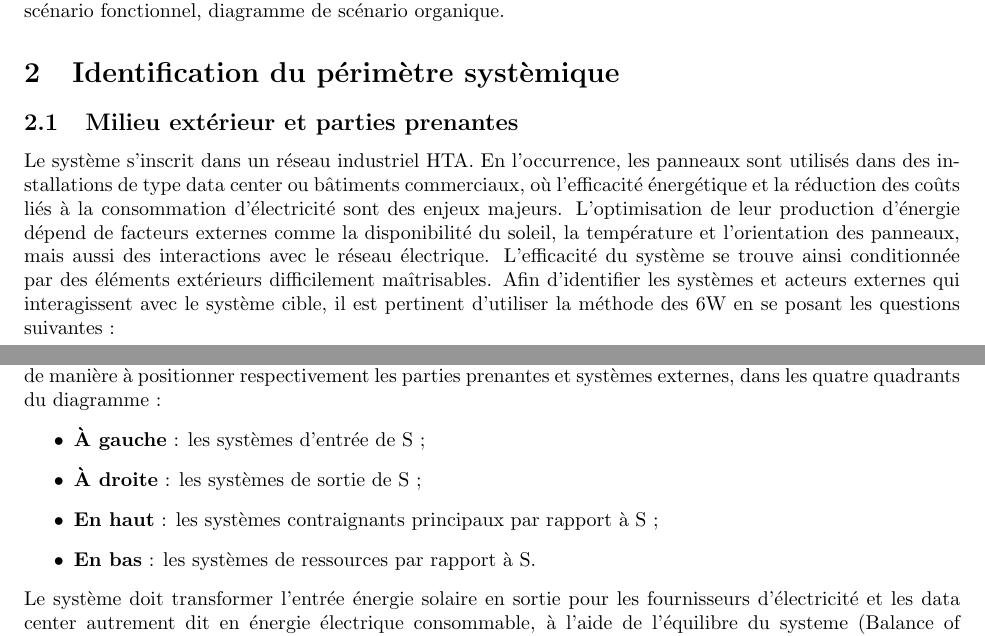
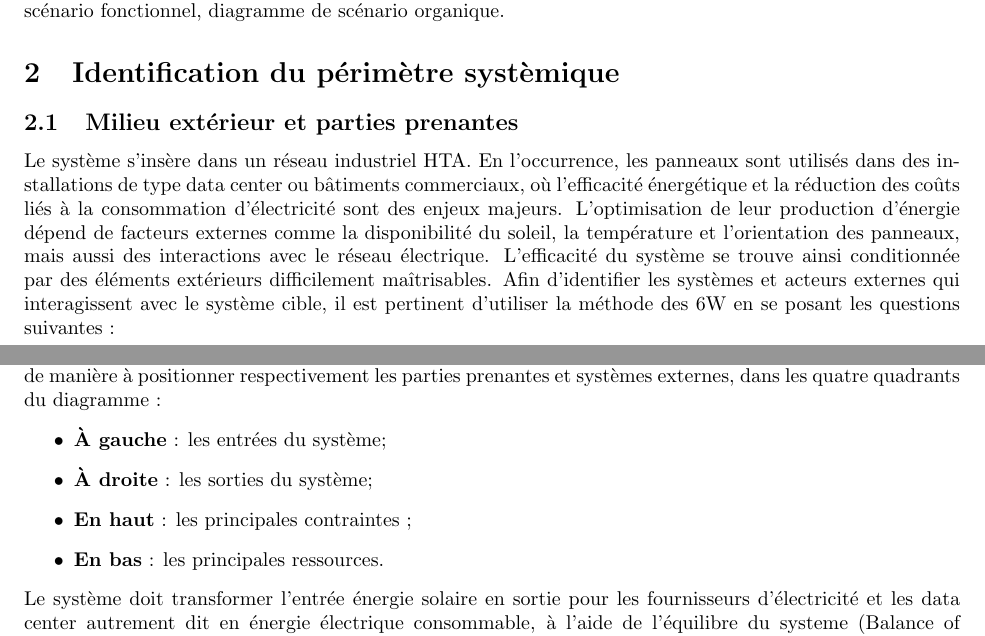
Before and after one commit to samidare-co/ingenierie-panneau-solaire, a LaTeX document (panneau-solaire.tex): two parts of pages 2 and 3 of 7, joined at a grey line, cut so that both start at the same text. Compiled offline with pdfLaTeX.

Commit message:
feat : cadrants interpretation diagramme de contexte

```diff
--- a/panneau-solaire.tex
+++ b/panneau-solaire.tex
@@ -74,7 +74,7 @@ constituants, mais aussi les relations avec les éléments du milieu extérieur
 
 
 \subsection{Milieu extérieur et parties prenantes}
-Le système s'inscrit dans un réseau industriel HTA. En l'occurrence, les panneaux sont utilisés dans des installations de type data center ou bâtiments commerciaux, où l'efficacité énergétique et la réduction des coûts liés à la consommation d'électricité sont des enjeux majeurs. L’optimisation de leur production d’énergie dépend de facteurs externes comme la disponibilité du soleil, la température et l'orientation des panneaux, mais aussi des interactions avec le réseau électrique. L’efficacité du système se trouve ainsi conditionnée par des éléments extérieurs difficilement maîtrisables.
+Le système s'insère dans un réseau industriel HTA. En l'occurrence, les panneaux sont utilisés dans des installations de type data center ou bâtiments commerciaux, où l'efficacité énergétique et la réduction des coûts liés à la consommation d'électricité sont des enjeux majeurs. L’optimisation de leur production d’énergie dépend de facteurs externes comme la disponibilité du soleil, la température et l'orientation des panneaux, mais aussi des interactions avec le réseau électrique. L’efficacité du système se trouve ainsi conditionnée par des éléments extérieurs difficilement maîtrisables.
 Afin d'identifier les systèmes et acteurs externes qui interagissent avec le système cible, il est pertinent d'utiliser la méthode des 6W en se posant les questions suivantes :
 \begin{itemize}
     \item \textbf{Who ?} : Qui sont les acteurs impliqués dans le système ?
@@ -97,10 +97,10 @@ Il est à noter que de nouvelles parties prenantes peuvent intervenir au cours d
 
 Le diagramme de contexte permet de visualiser les interactions entre le système et son environnement, en identifiant les éléments extérieurs qui influent sur le système ou qui sont influencés par lui. Il permet de délimiter le périmètre du système et de définir les interfaces avec les éléments extérieurs. Ici, il a été organisé de manière à positionner respectivement les parties prenantes et systèmes externes, dans les quatre quadrants du diagramme :
 \begin{itemize}
-    \item \textbf{À gauche} : les systèmes d'entrée de S ;
-    \item \textbf{À droite} : les systèmes de sortie de S ;
-    \item \textbf{En haut} : les systèmes contraignants principaux par rapport à S ;
-    \item \textbf{En bas} : les systèmes de ressources par rapport à S.
+    \item \textbf{À gauche} : les entrées du système;
+    \item \textbf{À droite} : les sorties du système;
+    \item \textbf{En haut} : les principales contraintes ;
+    \item \textbf{En bas} : les principales ressources.
 \end{itemize}
 Le système doit transformer l'entrée énergie solaire en sortie pour les fournisseurs d'électricité et les data center autrement dit en énergie électrique consommable, à l'aide de l'équilibre du systeme (Balance of System BOS), des fabricants, techniciens, ingénieurs systèmes, et administrateurs tout en tenant compte des contraintes environnementales et des normes.
 
```
Also changed, not shown: panneau-solaire.pdf, 3 other files.
